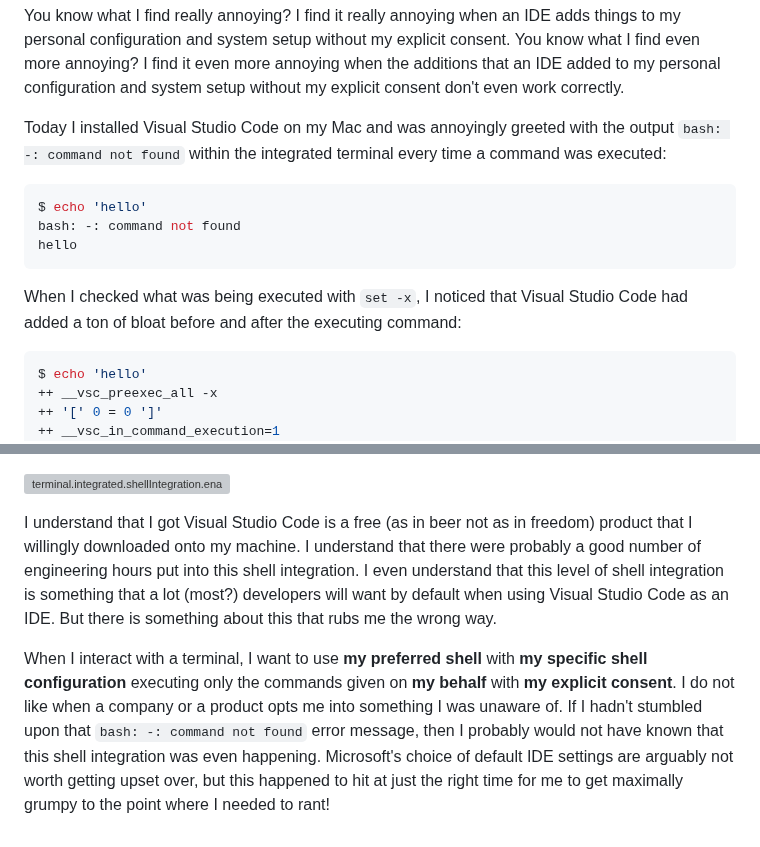
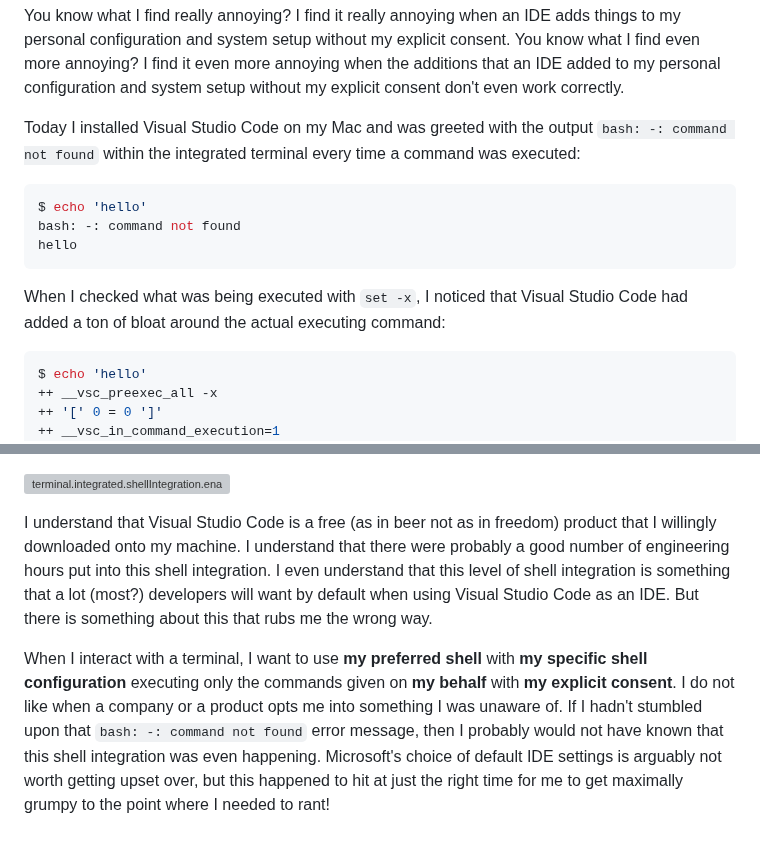
Before and after one commit to ashn-dot-dev/site, a Markdown page: src/blog/2025-08-03-vscode-disable-shell-integration.md, 2 parts joined by grey strips. Rendered like a GitHub page; grey boxes are pictures that could not be loaded.

Commit message:
Update "How to Disable Visual Studio Code Shell Integration"

````diff
--- a/src/blog/2025-08-03-vscode-disable-shell-integration.md
+++ b/src/blog/2025-08-03-vscode-disable-shell-integration.md
@@ -15,9 +15,9 @@ consent. You know what I find even more annoying? I find it even more annoying
 when the additions that an IDE added to my personal configuration and system
 setup without my explicit consent don't even work correctly.
 
-Today I installed Visual Studio Code on my Mac and was annoyingly greeted with
-the output `bash: -: command not found` within the integrated terminal every
-time a command was executed:
+Today I installed Visual Studio Code on my Mac and was greeted with the output
+`bash: -: command not found` within the integrated terminal every time a
+command was executed:
 
 ```sh
 $ echo 'hello'
@@ -26,7 +26,7 @@ hello
 ```
 
 When I checked what was being executed with `set -x`, I noticed that Visual
-Studio Code had added a ton of bloat before and after the executing command:
+Studio Code had added a ton of bloat around the actual executing command:
 
 ```sh
 $ echo 'hello'
@@ -68,9 +68,9 @@ and uncheck the `Terminal -> Integrated -> Shell Integration: Enabled` setting.
 
 ![terminal.integrated.shellIntegration.enabled setting](/blog/2025-08-03-vscode-disable-shell-integration/setting.png)
 
-I understand that I got Visual Studio Code is a free (as in beer not as
-in freedom) product that I willingly downloaded onto my machine. I understand
-that there were probably a good number of engineering hours put into this shell
+I understand that Visual Studio Code is a free (as in beer not as in freedom)
+product that I willingly downloaded onto my machine. I understand that there
+were probably a good number of engineering hours put into this shell
 integration. I even understand that this level of shell integration is
 something that a lot (most?) developers will want by default when using Visual
 Studio Code as an IDE. But there is something about this that rubs me the wrong
@@ -82,6 +82,6 @@ behalf** with **my explicit consent**. I do not like when a company or a
 product opts me into something I was unaware of. If I hadn't stumbled upon that
 `bash: -: command not found` error message, then I probably would not have
 known that this shell integration was even happening. Microsoft's choice of
-default IDE settings are arguably not worth getting upset over, but this
+default IDE settings is arguably not worth getting upset over, but this
 happened to hit at just the right time for me to get maximally grumpy to the
 point where I needed to rant!
````
